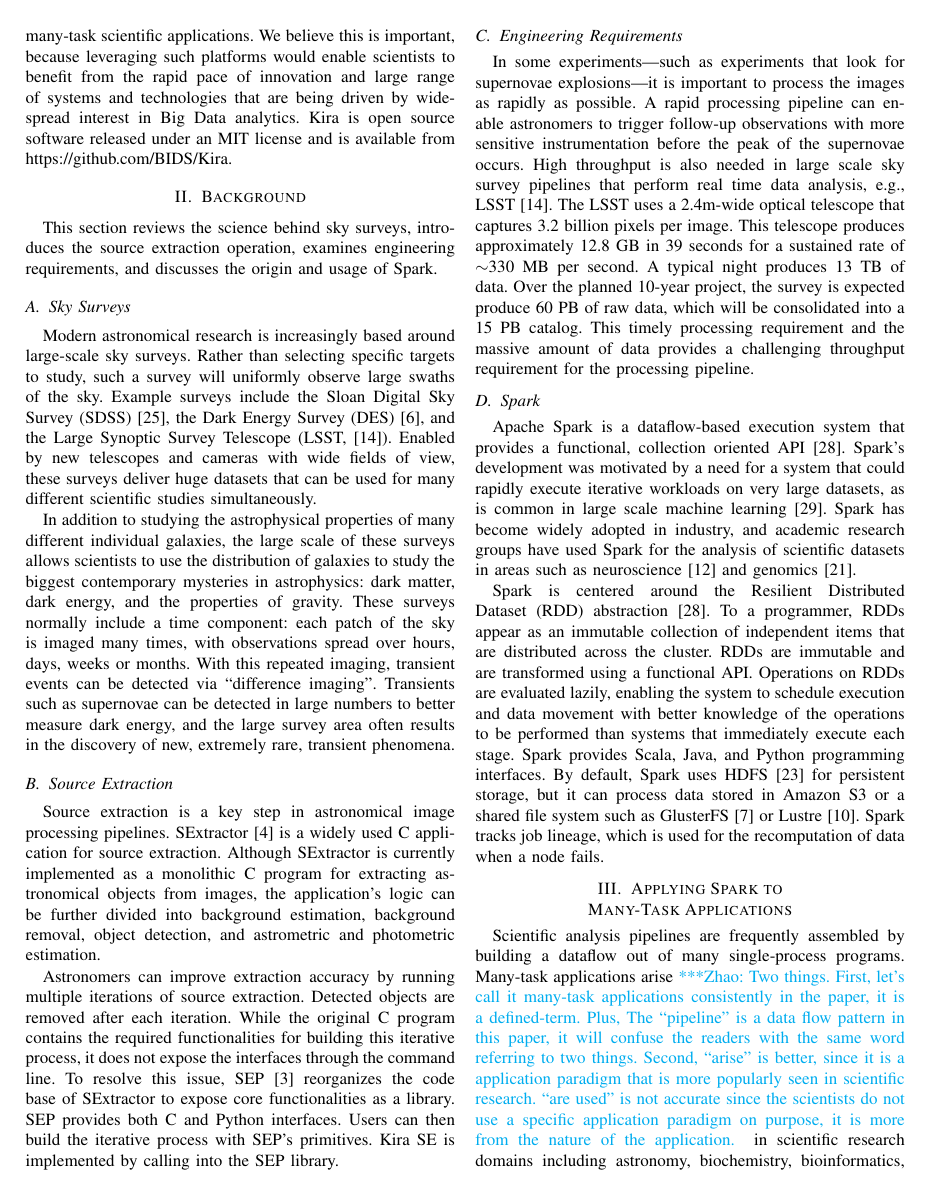
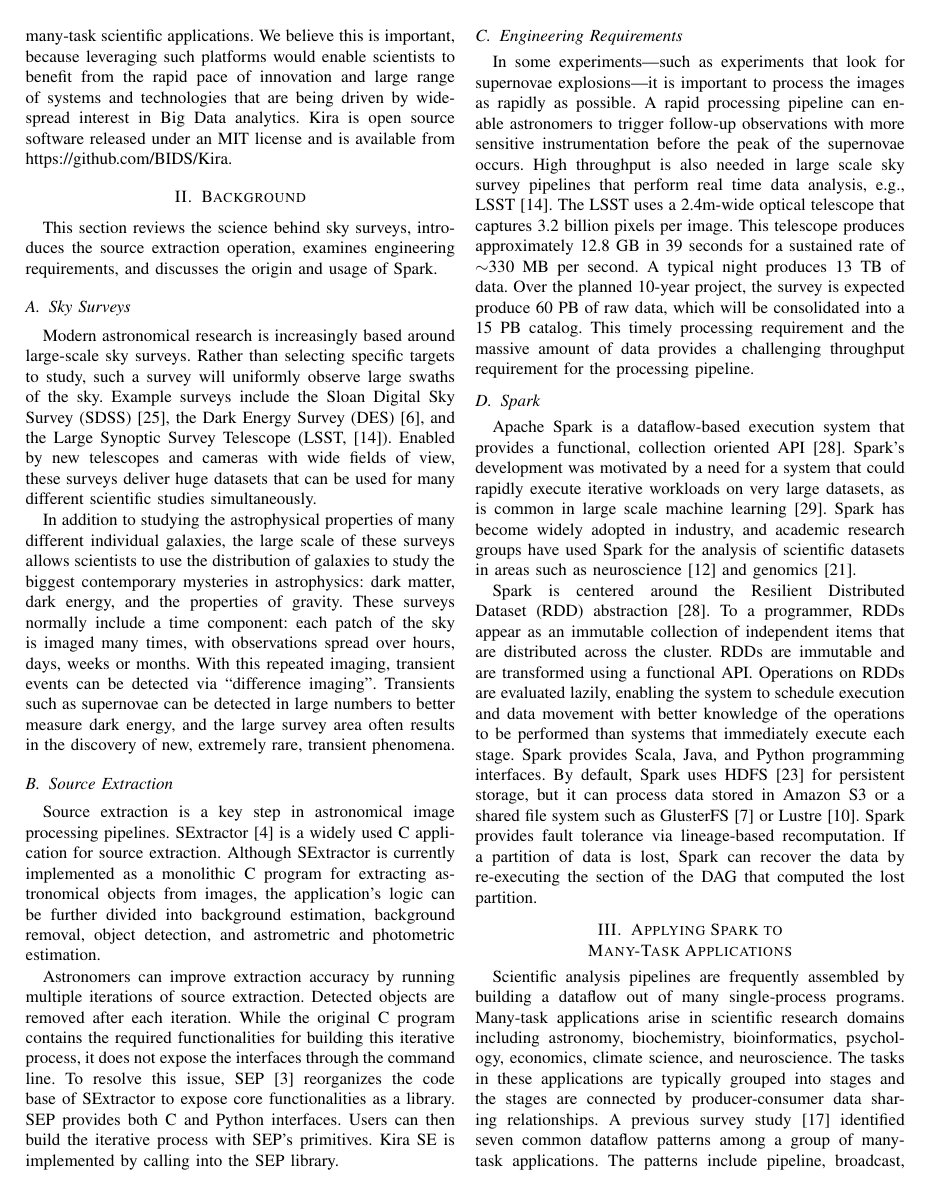
Before and after one commit to fnothaft/BigData_2015, a LaTeX paper (Kira.tex): page 2 of 10. Compiled offline with pdfLaTeX.

Commit message:
Updated section 3.

```diff
--- a/Kira.tex
+++ b/Kira.tex
@@ -307,8 +307,10 @@ execution and data movement with better knowledge of the operations to be perfor
 systems that immediately execute each stage. Spark provides Scala, Java, and Python programming interfaces.
 By default, Spark uses HDFS~\cite{shvachko10} for persistent storage, but
 it can process data stored in Amazon S3 or a shared file system such as
-GlusterFS~\cite{davies13} or Lustre~\cite{donovan03}. Spark tracks job lineage, which is used for the
-recomputation of data when a node fails.
+GlusterFS~\cite{davies13} or Lustre~\cite{donovan03}. Spark provides fault tolerance via
+lineage-based recomputation. If a partition of data is lost, Spark can recover the data
+by re-executing the section of the DAG that computed the lost partition.
+
 %Spark has been extended to support a variety of
 %application specific workloads through the GraphX~\cite{gonzalez14} library for graph
 %processing, the MLlib~\cite{sparks13} library for machine learning, and SparkSQL~\cite{armbrust15} for relational processing.
@@ -317,13 +319,7 @@ recomputation of data when a node fails.
 \label{sec:Capability}
 
 Scientific analysis pipelines are frequently assembled by building a dataflow out of many
-single-process programs. Many-task applications arise
-\zhaonote{Two things. First, let's call it many-task applications consistently in the paper, it is a defined-term. Plus,
-The ``pipeline'' is a data flow pattern in this paper, it will confuse the readers with the same word referring to two things.
-Second, ``arise'' is better, since it is a application paradigm that is more popularly seen in scientific research.
-``are used'' is not accurate since the scientists do not use a specific application paradigm on purpose, it is more
-from the nature of the application.}
- in scientific research
+single-process programs. Many-task applications arise in scientific research
 domains including astronomy, biochemistry, bioinformatics, psychology, economics, climate science,
 and neuroscience. The tasks in these applications are typically grouped into stages and the stages are connected by
 producer-consumer data sharing relationships.
```
Also changed, not shown: Kira.tex (16 more changed lines).
